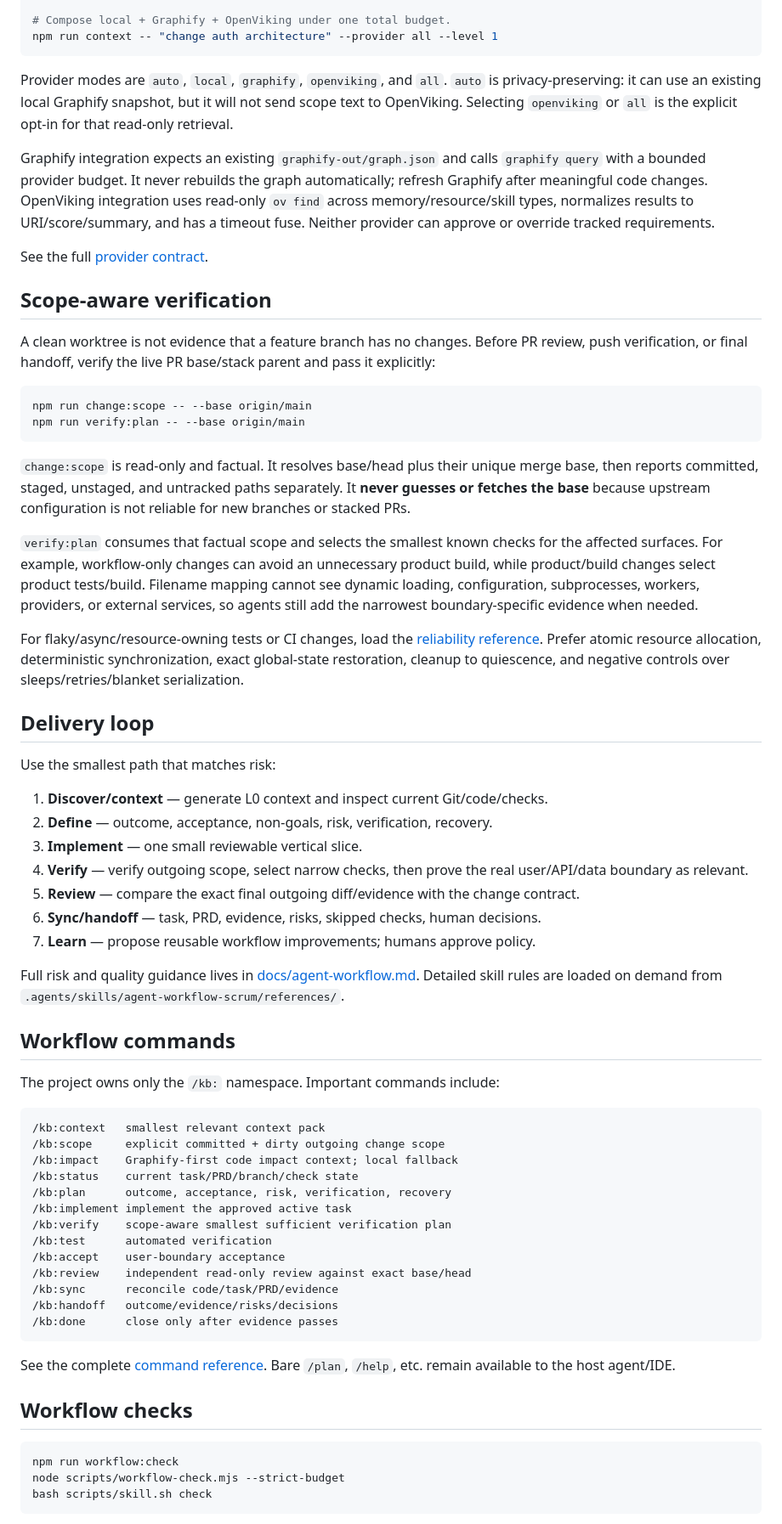
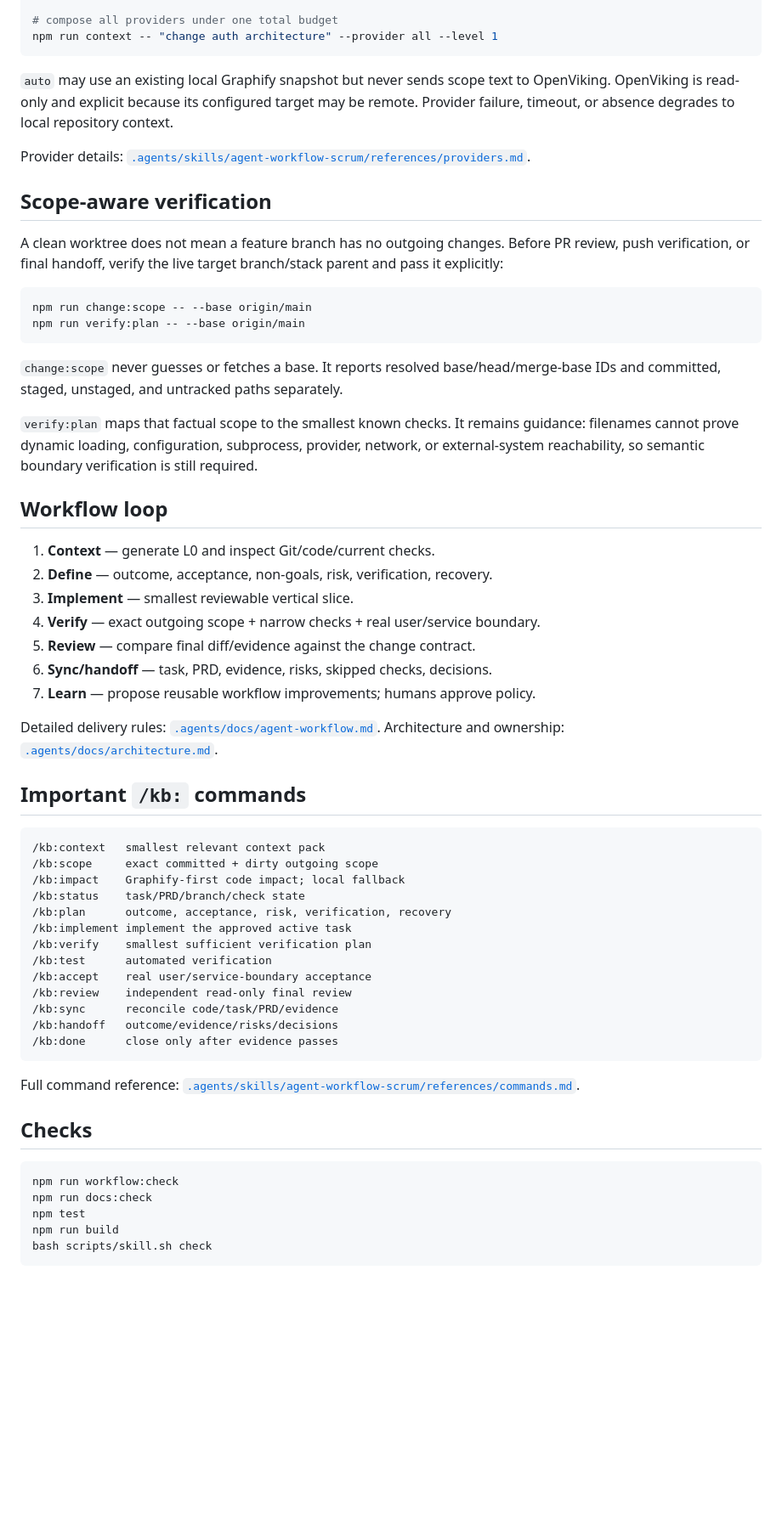
Before and after one commit to next-mmo/agent-dev-workflow, a Markdown page: README.md, the part around one of its changes. Shown at 85% size. Rendered like a GitHub page; blank space fills up the shorter version.

````diff
--- a/README.md
+++ b/README.md
@@ -74,71 +67,65 @@ npm run context -- "change auth middleware" --provider graphify --level 1
 npm run context -- "why did we choose redis" --provider openviking
 
-# Compose local + Graphify + OpenViking under one total budget.
+# compose all providers under one total budget
 npm run context -- "change auth architecture" --provider all --level 1
 ```
 
-Provider modes are `auto`, `local`, `graphify`, `openviking`, and `all`. `auto` is privacy-preserving: it can use an existing local Graphify snapshot, but it will not send scope text to OpenViking. Selecting `openviking` or `all` is the explicit opt-in for that read-only retrieval.
+`auto` may use an existing local Graphify snapshot but never sends scope text to OpenViking. OpenViking is read-only and explicit because its configured target may be remote. Provider failure, timeout, or absence degrades to local repository context.
 
-Graphify integration expects an existing `graphify-out/graph.json` and calls `graphify query` with a bounded provider budget. It never rebuilds the graph automatically; refresh Graphify after meaningful code changes. OpenViking integration uses read-only `ov find` across memory/resource/skill types, normalizes results to URI/score/summary, and has a timeout fuse. Neither provider can approve or override tracked requirements.
-
-See the full [provider contract](.agents/skills/agent-workflow-scrum/references/providers.md).
+Provider details: [`.agents/skills/agent-workflow-scrum/references/providers.md`](.agents/skills/agent-workflow-scrum/references/providers.md).
 
 ## Scope-aware verification
 
-A clean worktree is not evidence that a feature branch has no changes. Before PR review, push verification, or final handoff, verify the live PR base/stack parent and pass it explicitly:
+A clean worktree does not mean a feature branch has no outgoing changes. Before PR review, push verification, or final handoff, verify the live target branch/stack parent and pass it explicitly:
 
 ```bash
 npm run change:scope -- --base origin/main
 npm run verify:plan -- --base origin/main
 ```
 
-`change:scope` is read-only and factual. It resolves base/head plus their unique merge base, then reports committed, staged, unstaged, and untracked paths separately. It **never guesses or fetches the base** because upstream configuration is not reliable for new branches or stacked PRs.
+`change:scope` never guesses or fetches a base. It reports resolved base/head/merge-base IDs and committed, staged, unstaged, and untracked paths separately.
 
-`verify:plan` consumes that factual scope and selects the smallest known checks for the affected surfaces. For example, workflow-only changes can avoid an unnecessary product build, while product/build changes select product tests/build. Filename mapping cannot see dynamic loading, configuration, subprocesses, workers, providers, or external services, so agents still add the narrowest boundary-specific evidence when needed.
+`verify:plan` maps that factual scope to the smallest known checks. It remains guidance: filenames cannot prove dynamic loading, configuration, subprocess, provider, network, or external-system reachability, so semantic boundary verification is still required.
 
-For flaky/async/resource-owning tests or CI changes, load the [reliability reference](.agents/skills/agent-workflow-scrum/references/reliability.md). Prefer atomic resource allocation, deterministic synchronization, exact global-state restoration, cleanup to quiescence, and negative controls over sleeps/retries/blanket serialization.
+## Workflow loop
 
-## Delivery loop
-
-Use the smallest path that matches risk:
-
-1. **Discover/context** — generate L0 context and inspect current Git/code/checks.
+1. **Context** — generate L0 and inspect Git/code/current checks.
 2. **Define** — outcome, acceptance, non-goals, risk, verification, recovery.
-3. **Implement** — one small reviewable vertical slice.
-4. **Verify** — verify outgoing scope, select narrow checks, then prove the real user/API/data boundary as relevant.
-5. **Review** — compare the exact final outgoing diff/evidence with the change contract.
-6. **Sync/handoff** — task, PRD, evidence, risks, skipped checks, human decisions.
+3. **Implement** — smallest reviewable vertical slice.
+4. **Verify** — exact outgoing scope + narrow checks + real user/service boundary.
+5. **Review** — compare final diff/evidence against the change contract.
+6. **Sync/handoff** — task, PRD, evidence, risks, skipped checks, decisions.
 7. **Learn** — propose reusable workflow improvements; humans approve policy.
 
-Full risk and quality guidance lives in [docs/agent-workflow.md](docs/agent-workflow.md). Detailed skill rules are loaded on demand from `.agents/skills/agent-workflow-scrum/references/`.
+Detailed delivery rules: [`.agents/docs/agent-workflow.md`](.agents/docs/agent-workflow.md). Architecture and ownership: [`.agents/docs/architecture.md`](.agents/docs/architecture.md).
 
-## Workflow commands
-
-The project owns only the `/kb:` namespace. Important commands include:
+## Important `/kb:` commands
 
 ```text
 /kb:context   smallest relevant context pack
-/kb:scope     explicit committed + dirty outgoing change scope
-/kb:impact    Graphify-first code impact context; local fallback
-/kb:status    current task/PRD/branch/check state
+/kb:scope     exact committed + dirty outgoing scope
+/kb:impact    Graphify-first code impact; local fallback
+/kb:status    task/PRD/branch/check state
 /kb:plan      outcome, acceptance, risk, verification, recovery
 /kb:implement implement the approved active task
-/kb:verify    scope-aware smallest sufficient verification plan
+/kb:verify    smallest sufficient verification plan
 /kb:test      automated verification
-/kb:accept    user-boundary acceptance
-/kb:review    independent read-only review against exact base/head
+/kb:accept    real user/service-boundary acceptance
+/kb:review    independent read-only final review
 /kb:sync      reconcile code/task/PRD/evidence
 /kb:handoff   outcome/evidence/risks/decisions
 /kb:done      close only after evidence passes
 ```
 
-See the complete [command reference](.agents/skills/agent-workflow-scrum/references/commands.md). Bare `/plan`, `/help`, etc. remain available to the host agent/IDE.
+Full command reference: [`.agents/skills/agent-workflow-scrum/references/commands.md`](.agents/skills/agent-workflow-scrum/references/commands.md).
 
-## Workflow checks
+## Checks
 
 ```bash
 npm run workflow:check
-node scripts/workflow-check.mjs --strict-budget
+npm run docs:check
+npm test
+npm run build
 bash scripts/skill.sh check
 ```
 
````
Also changed, not shown: other parts of README.md (+45 -75 lines).
